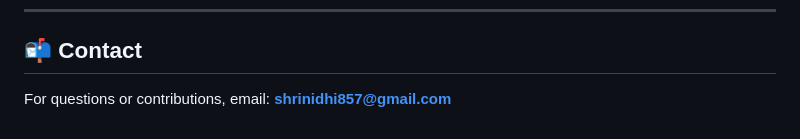
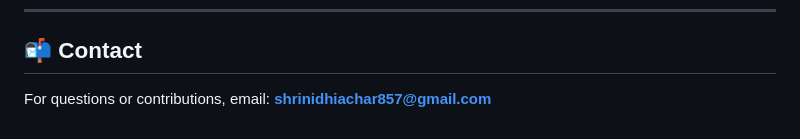
Before and after one commit to Shrinidhi857/Medimate, a Markdown page: README.md, the part around the change. GitHub-like rendering.

```diff
--- a/README.md
+++ b/README.md
@@ -106,4 +106,4 @@ This project is for educational and healthcare prototyping purposes. Contact the
 
 ## 📬 Contact
 
-For questions or contributions, email: **shrinidhi857@gmail.com**
+For questions or contributions, email: **shrinidhiachar857@gmail.com**
```
